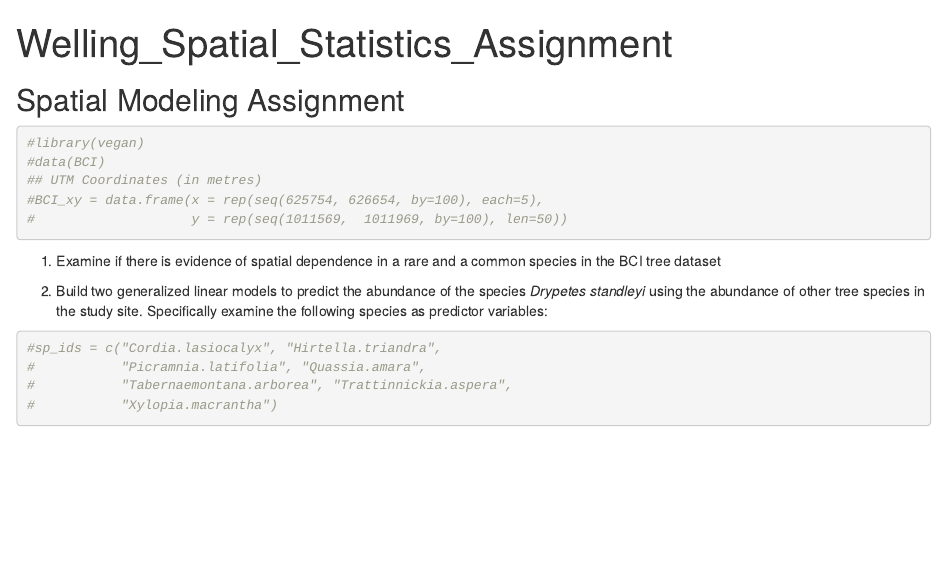
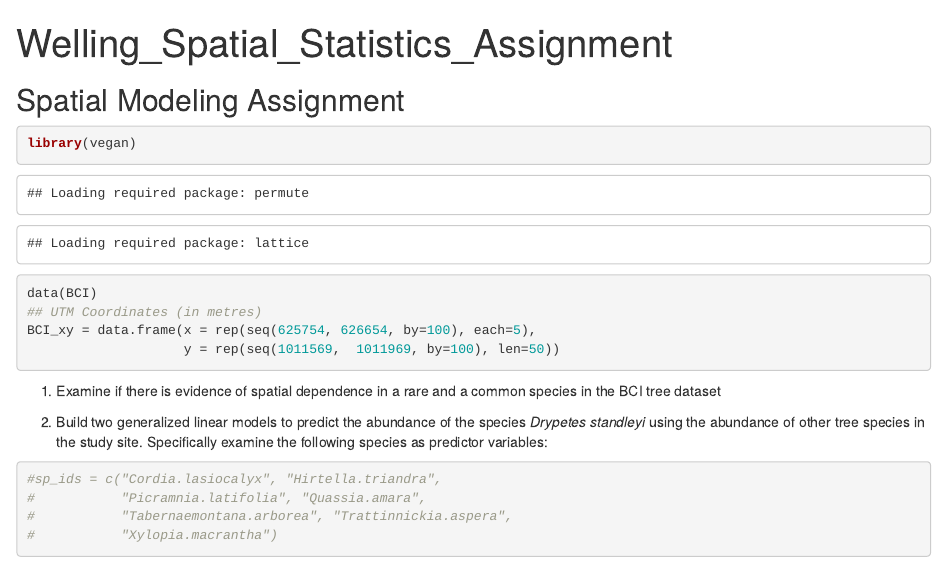
Before and after one commit to Wellingem/Homework, an R Markdown document (Welling_Spatial_Statistics_Assignment.Rmd): the page in a window 1100 px wide, from its top. Rendered offline with R 4.5, knitr and Pandoc, with nearby package versions.

Commit message:
Working on HW

````diff
--- a/Welling_Spatial_Statistics_Assignment.Rmd
+++ b/Welling_Spatial_Statistics_Assignment.Rmd
@@ -10,11 +10,11 @@ knitr::opts_chunk$set(echo = TRUE)
 ## Spatial Modeling Assignment
 
 ```{r}
-#library(vegan)
-#data(BCI)
+library(vegan)
+data(BCI)
 ## UTM Coordinates (in metres)
-#BCI_xy = data.frame(x = rep(seq(625754, 626654, by=100), each=5),
-#                    y = rep(seq(1011569,  1011969, by=100), len=50))
+BCI_xy = data.frame(x = rep(seq(625754, 626654, by=100), each=5),
+                    y = rep(seq(1011569,  1011969, by=100), len=50))
 ```
 
 1) Examine if there is evidence of spatial dependence in a rare and a common
````
